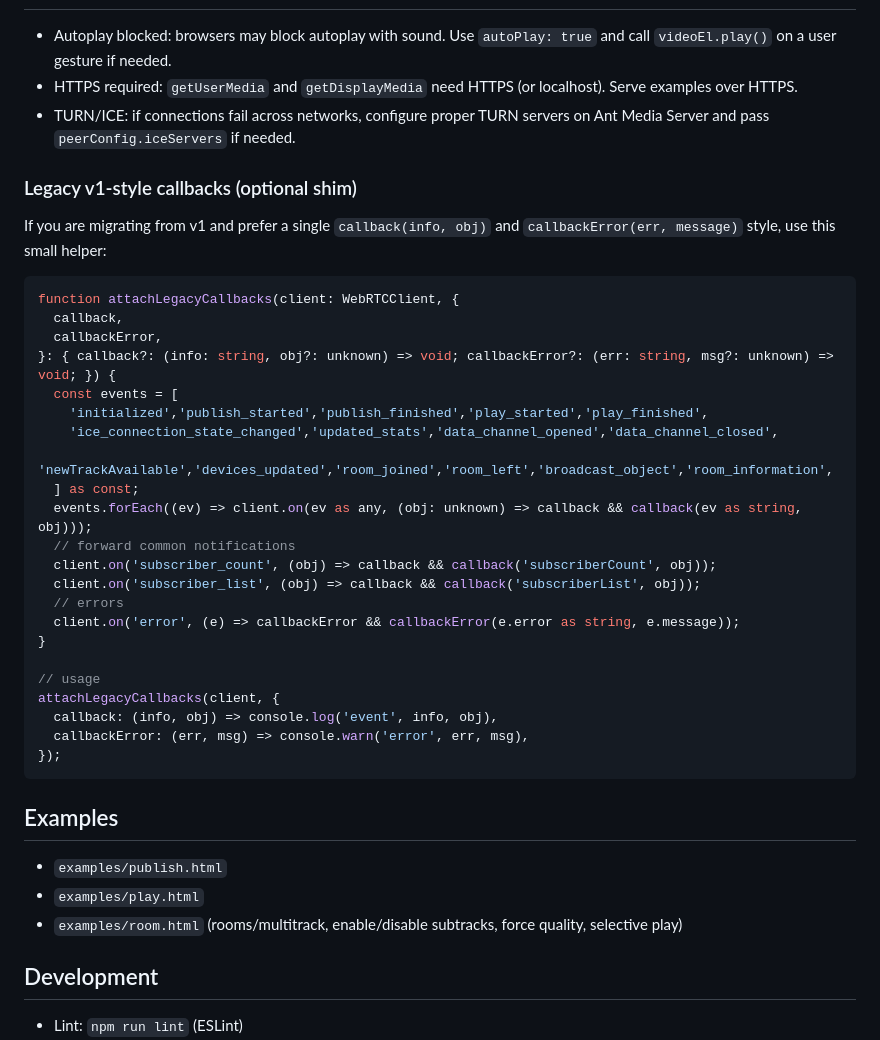
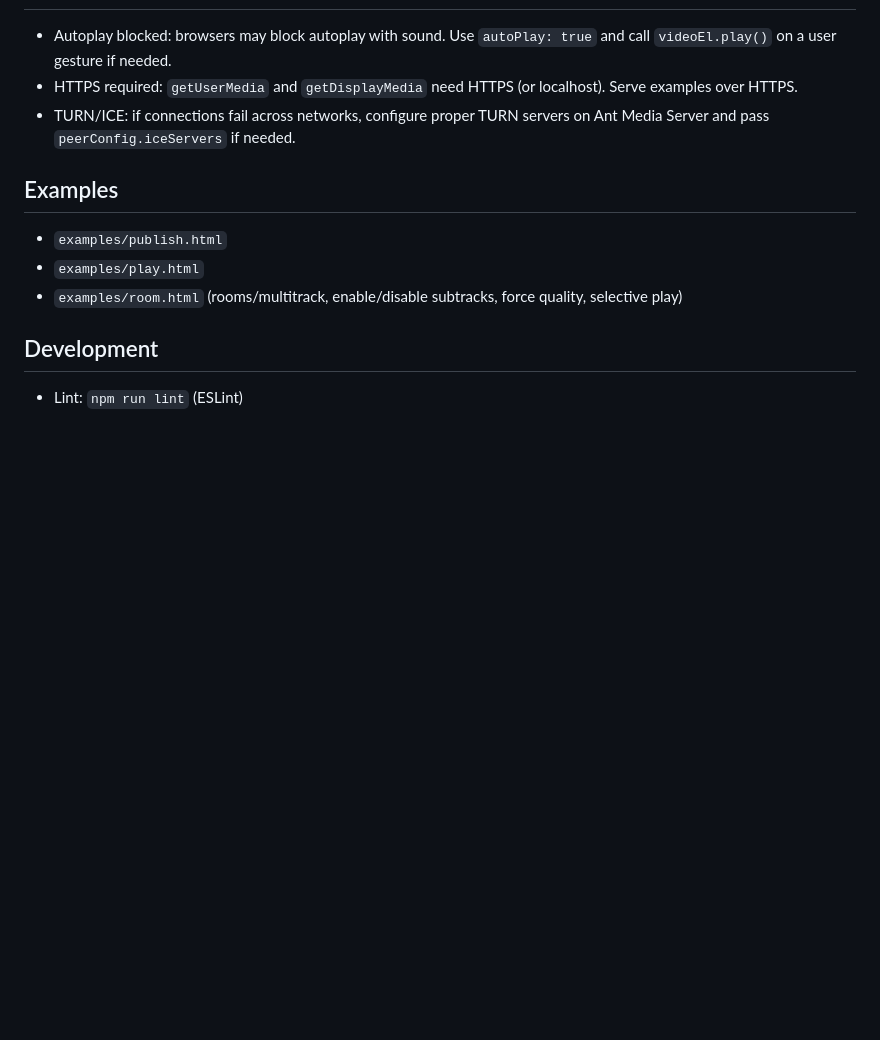
Before and after one commit to ant-media/StreamApp, a Markdown page: packages/webrtc-sdk/README.md, the part around the change. Drawn GitHub-style; blank space fills up the shorter version.

````diff
--- a/packages/webrtc-sdk/README.md
+++ b/packages/webrtc-sdk/README.md
@@ -214,35 +214,6 @@ client.enableStats('s1', 2000);
 - HTTPS required: `getUserMedia` and `getDisplayMedia` need HTTPS (or localhost). Serve examples over HTTPS.
 - TURN/ICE: if connections fail across networks, configure proper TURN servers on Ant Media Server and pass `peerConfig.iceServers` if needed.
 
-### Legacy v1-style callbacks (optional shim)
-
-If you are migrating from v1 and prefer a single `callback(info, obj)` and `callbackError(err, message)` style, use this small helper:
-
-```ts
-function attachLegacyCallbacks(client: WebRTCClient, {
-  callback,
-  callbackError,
-}: { callback?: (info: string, obj?: unknown) => void; callbackError?: (err: string, msg?: unknown) => void; }) {
-  const events = [
-    'initialized','publish_started','publish_finished','play_started','play_finished',
-    'ice_connection_state_changed','updated_stats','data_channel_opened','data_channel_closed',
-    'newTrackAvailable','devices_updated','room_joined','room_left','broadcast_object','room_information',
-  ] as const;
-  events.forEach((ev) => client.on(ev as any, (obj: unknown) => callback && callback(ev as string, obj)));
-  // forward common notifications
-  client.on('subscriber_count', (obj) => callback && callback('subscriberCount', obj));
-  client.on('subscriber_list', (obj) => callback && callback('subscriberList', obj));
-  // errors
-  client.on('error', (e) => callbackError && callbackError(e.error as string, e.message));
-}
-
-// usage
-attachLegacyCallbacks(client, {
-  callback: (info, obj) => console.log('event', info, obj),
-  callbackError: (err, msg) => console.warn('error', err, msg),
-});
-```
-
 ## Examples
 
 - `examples/publish.html`
````
